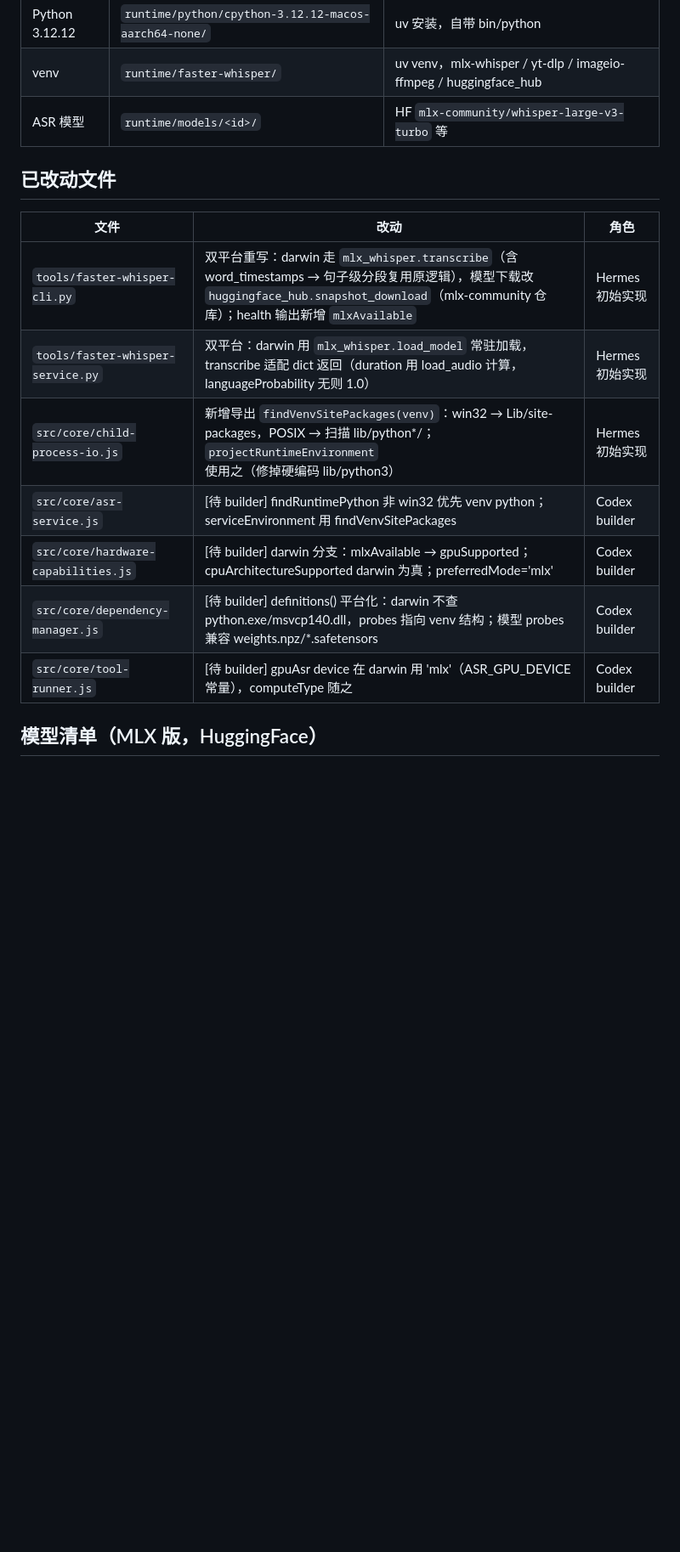
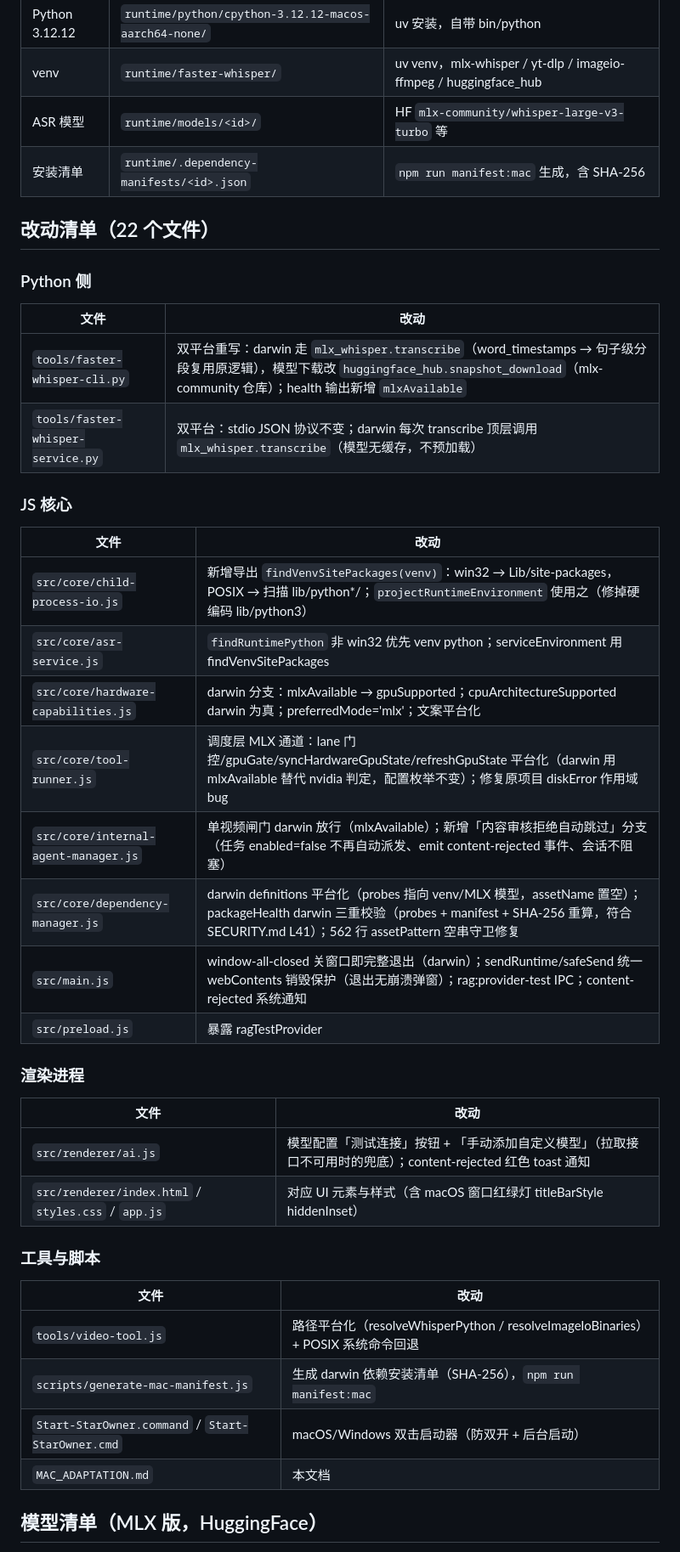
Before and after one commit to Fenglin-Maple/star-owner, a Markdown page: MAC_ADAPTATION.md, the part around one of its changes. Shown at 85% size. Drawn GitHub-style; blank space fills up the shorter version.

Commit message:
docs: 更新 MAC_ADAPTATION.md 至 PR 就绪状态（完整改动清单与验证结果）

```diff
--- a/MAC_ADAPTATION.md
+++ b/MAC_ADAPTATION.md
@@ -24,18 +24,45 @@ Node 侧 AsrService ──spawn──▶ tools/faster-whisper-service.py ──
 | Python 3.12.12 | `runtime/python/cpython-3.12.12-macos-aarch64-none/` | uv 安装，自带 bin/python |
 | venv | `runtime/faster-whisper/` | uv venv，mlx-whisper / yt-dlp / imageio-ffmpeg / huggingface_hub |
 | ASR 模型 | `runtime/models/<id>/` | HF `mlx-community/whisper-large-v3-turbo` 等 |
+| 安装清单 | `runtime/.dependency-manifests/<id>.json` | `npm run manifest:mac` 生成，含 SHA-256 |
 
-## 已改动文件
+## 改动清单（22 个文件）
 
-| 文件 | 改动 | 角色 |
-|---|---|---|
-| `tools/faster-whisper-cli.py` | 双平台重写：darwin 走 `mlx_whisper.transcribe`（含 word_timestamps → 句子级分段复用原逻辑），模型下载改 `huggingface_hub.snapshot_download`（mlx-community 仓库）；health 输出新增 `mlxAvailable` | Hermes 初始实现 |
-| `tools/faster-whisper-service.py` | 双平台：darwin 用 `mlx_whisper.load_model` 常驻加载，transcribe 适配 dict 返回（duration 用 load_audio 计算，languageProbability 无则 1.0） | Hermes 初始实现 |
-| `src/core/child-process-io.js` | 新增导出 `findVenvSitePackages(venv)`：win32 → Lib/site-packages，POSIX → 扫描 lib/python*/；`projectRuntimeEnvironment` 使用之（修掉硬编码 lib/python3） | Hermes 初始实现 |
-| `src/core/asr-service.js` | [待 builder] findRuntimePython 非 win32 优先 venv python；serviceEnvironment 用 findVenvSitePackages | Codex builder |
-| `src/core/hardware-capabilities.js` | [待 builder] darwin 分支：mlxAvailable → gpuSupported；cpuArchitectureSupported darwin 为真；preferredMode='mlx' | Codex builder |
-| `src/core/dependency-manager.js` | [待 builder] definitions() 平台化：darwin 不查 python.exe/msvcp140.dll，probes 指向 venv 结构；模型 probes 兼容 weights.npz/*.safetensors | Codex builder |
-| `src/core/tool-runner.js` | [待 builder] gpuAsr device 在 darwin 用 'mlx'（ASR_GPU_DEVICE 常量），computeType 随之 | Codex builder |
+### Python 侧
+
+| 文件 | 改动 |
+|---|---|
+| `tools/faster-whisper-cli.py` | 双平台重写：darwin 走 `mlx_whisper.transcribe`（word_timestamps → 句子级分段复用原逻辑），模型下载改 `huggingface_hub.snapshot_download`（mlx-community 仓库）；health 输出新增 `mlxAvailable` |
+| `tools/faster-whisper-service.py` | 双平台：stdio JSON 协议不变；darwin 每次 transcribe 顶层调用 `mlx_whisper.transcribe`（模型无缓存，不预加载） |
+
+### JS 核心
+
+| 文件 | 改动 |
+|---|---|
+| `src/core/child-process-io.js` | 新增导出 `findVenvSitePackages(venv)`：win32 → Lib/site-packages，POSIX → 扫描 lib/python*/；`projectRuntimeEnvironment` 使用之（修掉硬编码 lib/python3） |
+| `src/core/asr-service.js` | `findRuntimePython` 非 win32 优先 venv python；serviceEnvironment 用 findVenvSitePackages |
+| `src/core/hardware-capabilities.js` | darwin 分支：mlxAvailable → gpuSupported；cpuArchitectureSupported darwin 为真；preferredMode='mlx'；文案平台化 |
+| `src/core/tool-runner.js` | 调度层 MLX 通道：lane 门控/gpuGate/syncHardwareGpuState/refreshGpuState 平台化（darwin 用 mlxAvailable 替代 nvidia 判定，配置枚举不变）；修复原项目 diskError 作用域 bug |
+| `src/core/internal-agent-manager.js` | 单视频闸门 darwin 放行（mlxAvailable）；新增「内容审核拒绝自动跳过」分支（任务 enabled=false 不再自动派发、emit content-rejected 事件、会话不阻塞） |
+| `src/core/dependency-manager.js` | darwin definitions 平台化（probes 指向 venv/MLX 模型，assetName 置空）；packageHealth darwin 三重校验（probes + manifest + SHA-256 重算，符合 SECURITY.md L41）；562 行 assetPattern 空串守卫修复 |
+| `src/main.js` | window-all-closed 关窗口即完整退出（darwin）；sendRuntime/safeSend 统一 webContents 销毁保护（退出无崩溃弹窗）；rag:provider-test IPC；content-rejected 系统通知 |
+| `src/preload.js` | 暴露 ragTestProvider |
+
+### 渲染进程
+
+| 文件 | 改动 |
+|---|---|
+| `src/renderer/ai.js` | 模型配置「测试连接」按钮 + 「手动添加自定义模型」（拉取接口不可用时的兜底）；content-rejected 红色 toast 通知 |
+| `src/renderer/index.html` / `styles.css` / `app.js` | 对应 UI 元素与样式（含 macOS 窗口红绿灯 titleBarStyle hiddenInset） |
+
+### 工具与脚本
+
+| 文件 | 改动 |
+|---|---|
+| `tools/video-tool.js` | 路径平台化（resolveWhisperPython / resolveImageIoBinaries）+ POSIX 系统命令回退 |
+| `scripts/generate-mac-manifest.js` | 生成 darwin 依赖安装清单（SHA-256），`npm run manifest:mac` |
+| `Start-StarOwner.command` / `Start-StarOwner.cmd` | macOS/Windows 双击启动器（防双开 + 后台启动） |
+| `MAC_ADAPTATION.md` | 本文档 |
 
 ## 模型清单（MLX 版，HuggingFace）
 
```
Also changed, not shown: other parts of MAC_ADAPTATION.md (+19 -24 lines).
